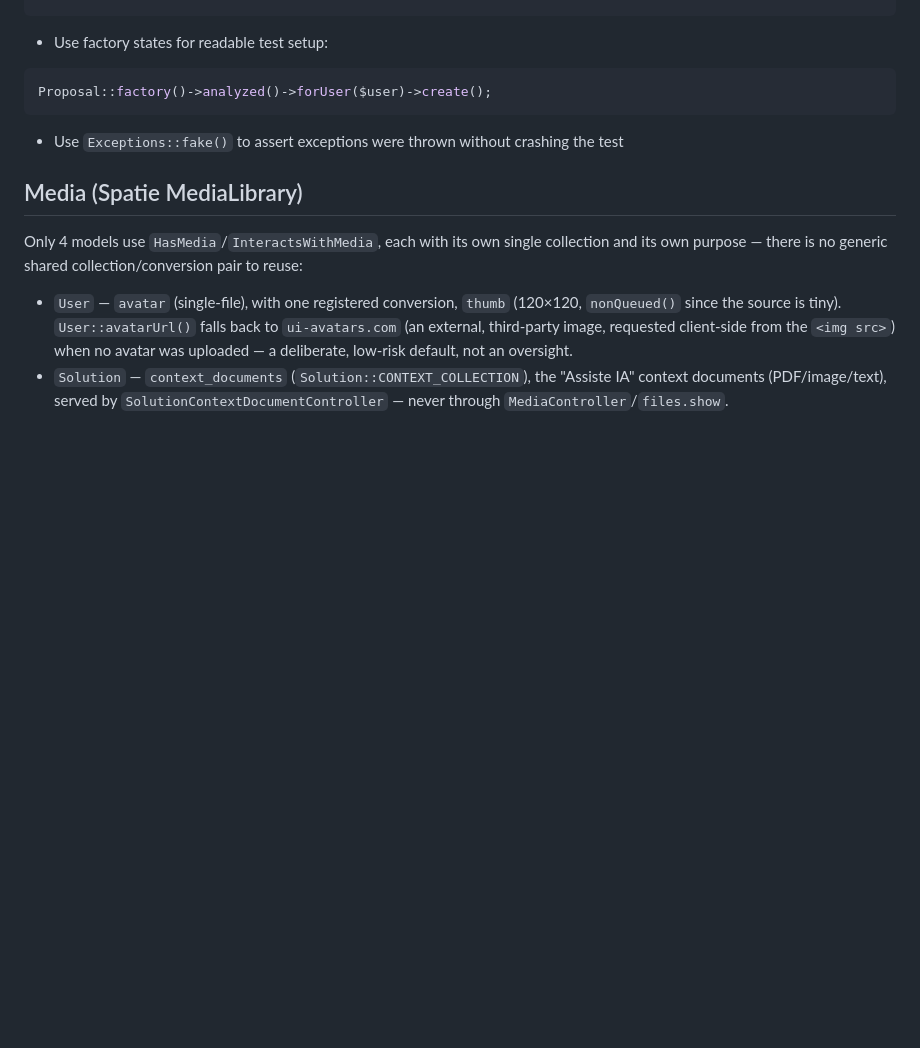
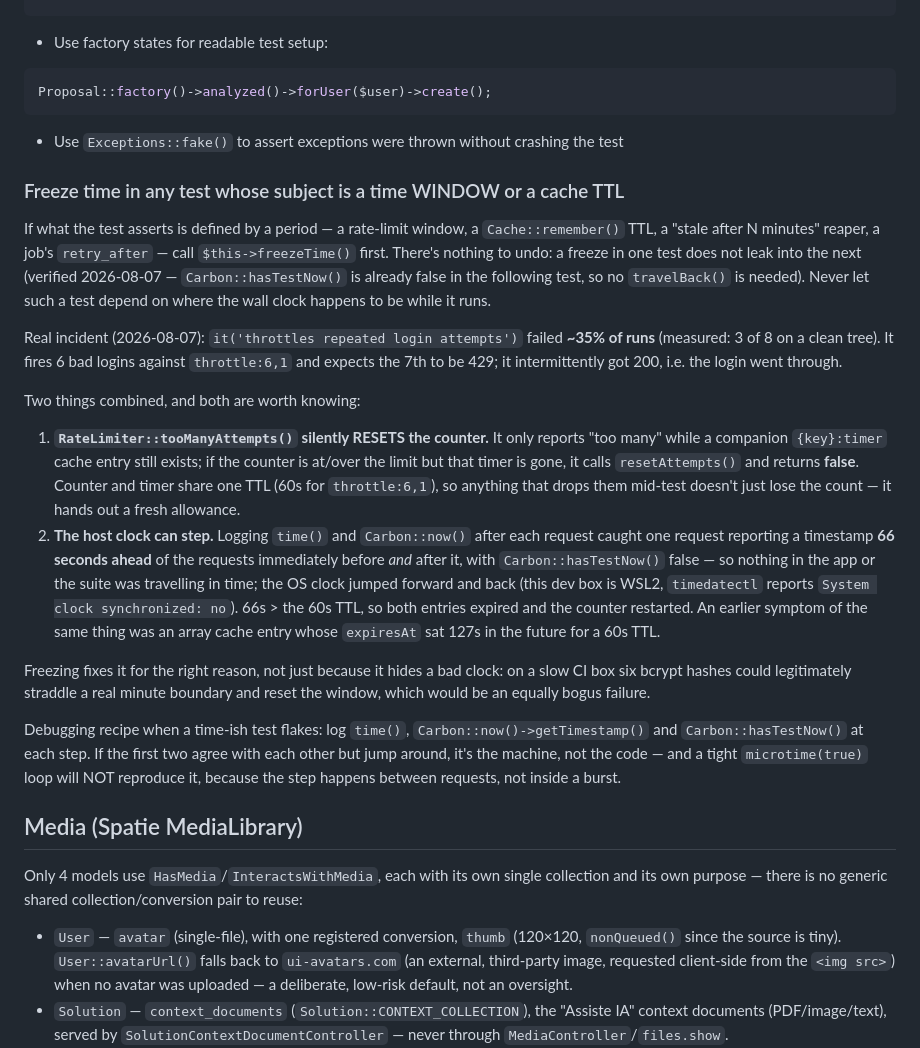
Before and after one commit to aleksandrkopelevitch/inventario-solucoes, a Markdown page: CLAUDE.md, the part around the change. Drawn GitHub-style; blank space fills up the shorter version.

Commit message:
Document the freeze-time rule for window/TTL tests in CLAUDE.md
Captures what the flaky login-throttle investigation turned up, so the next
time-dependent test starts out right instead of being debugged from scratch.

Three things go in, the middle one being the least obvious:

- The rule: any test whose subject is a period (rate-limit window, cache TTL,
  a stale-after reaper like `services.flowspec`/docs-AI `stale_after`, a job's
  retry_after) calls `$this->freezeTime()` first.
- `RateLimiter::tooManyAttempts()` silently RESETS the counter: it only reports
  "too many" while a companion `{key}:timer` entry exists, and if the counter is
  at the limit but that timer is gone it calls `resetAttempts()` and returns
  false. Counter and timer share one TTL, so losing them mid-test doesn't just
  lose the count — it grants a fresh allowance.
- The debugging recipe, including the dead end: log `time()`,
  `Carbon::now()` and `Carbon::hasTestNow()` per step; a tight
  `microtime(true)` loop will NOT reproduce a clock step, because it happens
  between requests rather than inside a burst.

Two claims here were checked rather than recalled: that a freeze doesn't leak
into the following test (verified — `Carbon::hasTestNow()` is already false
there, so no `travelBack()` is needed; the wording states the observed behaviour
rather than asserting a tearDown mechanism I couldn't locate in the framework),
and that `stale_after` is a real setting in this project (config/services.php).

Co-Authored-By: Claude Opus 5 (1M context) <noreply@anthropic.com>

```diff
--- a/CLAUDE.md
+++ b/CLAUDE.md
@@ -593,6 +593,47 @@ Proposal::factory()->analyzed()->forUser($user)->create();
 
 - Use `Exceptions::fake()` to assert exceptions were thrown without crashing the test
 
+### Freeze time in any test whose subject is a time WINDOW or a cache TTL
+
+If what the test asserts is defined by a period — a rate-limit window, a
+`Cache::remember()` TTL, a "stale after N minutes" reaper, a job's `retry_after`
+— call `$this->freezeTime()` first. There's nothing to undo: a freeze in one
+test does not leak into the next (verified 2026-08-07 — `Carbon::hasTestNow()`
+is already false in the following test, so no `travelBack()` is needed). Never
+let such a test depend on where the wall clock happens to be while it runs.
+
+Real incident (2026-08-07): `it('throttles repeated login attempts')` failed
+**~35% of runs** (measured: 3 of 8 on a clean tree). It fires 6 bad logins
+against `throttle:6,1` and expects the 7th to be 429; it intermittently got 200,
+i.e. the login went through.
+
+Two things combined, and both are worth knowing:
+
+1. **`RateLimiter::tooManyAttempts()` silently RESETS the counter.** It only
+   reports "too many" while a companion `{key}:timer` cache entry still exists;
+   if the counter is at/over the limit but that timer is gone, it calls
+   `resetAttempts()` and returns **false**. Counter and timer share one TTL
+   (60s for `throttle:6,1`), so anything that drops them mid-test doesn't just
+   lose the count — it hands out a fresh allowance.
+2. **The host clock can step.** Logging `time()` and `Carbon::now()` after each
+   request caught one request reporting a timestamp **66 seconds ahead** of the
+   requests immediately before *and* after it, with `Carbon::hasTestNow()`
+   false — so nothing in the app or the suite was travelling in time; the OS
+   clock jumped forward and back (this dev box is WSL2, `timedatectl` reports
+   `System clock synchronized: no`). 66s > the 60s TTL, so both entries expired
+   and the counter restarted. An earlier symptom of the same thing was an array
+   cache entry whose `expiresAt` sat 127s in the future for a 60s TTL.
+
+Freezing fixes it for the right reason, not just because it hides a bad clock:
+on a slow CI box six bcrypt hashes could legitimately straddle a real minute
+boundary and reset the window, which would be an equally bogus failure.
+
+Debugging recipe when a time-ish test flakes: log `time()`,
+`Carbon::now()->getTimestamp()` and `Carbon::hasTestNow()` at each step. If the
+first two agree with each other but jump around, it's the machine, not the code
+— and a tight `microtime(true)` loop will NOT reproduce it, because the step
+happens between requests, not inside a burst.
+
 ## Media (Spatie MediaLibrary)
 
 Only 4 models use `HasMedia`/`InteractsWithMedia`, each with its own single collection and its own purpose — there is no generic shared collection/conversion pair to reuse:
```
